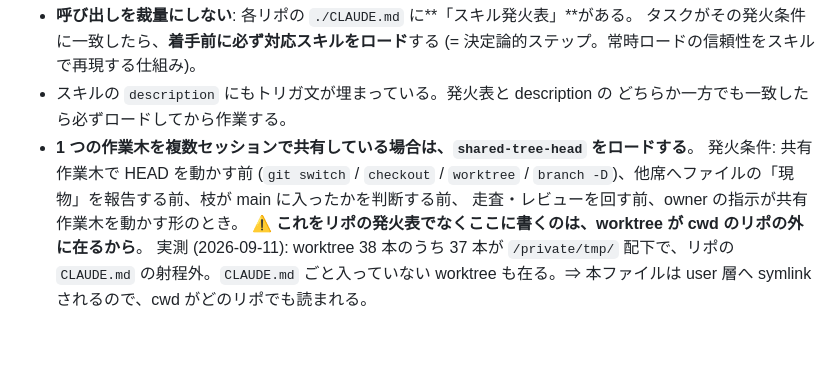
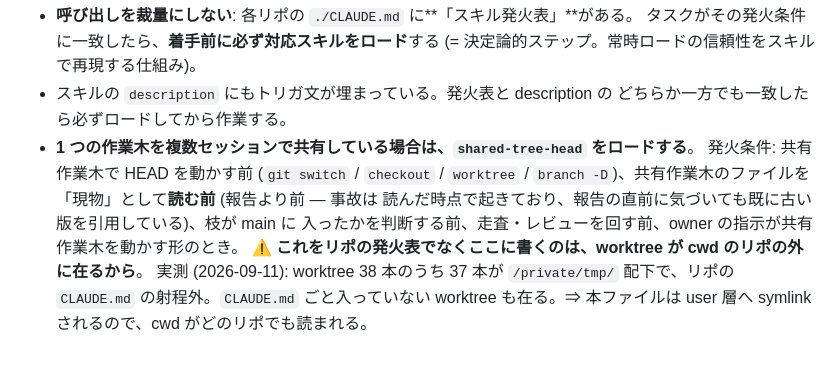
Before and after one commit to theosera/obsidian-ai-pipeline, a Markdown page: CLAUDE.global.md, the part around the change. GitHub-like rendering.

Commit message:
docs(global): fire the skill before reading a shared tree, not just reporting
CodeRabbit is right that the firing list stopped one step too late. The
accident the skill documents happens when a session reads a file from a
shared working tree whose HEAD someone moved — the wrong version is already
quoted by the time anyone reports it. Naming only the report keeps the read
outside the trigger.

Co-Authored-By: Claude Opus 5 <noreply@anthropic.com>
Claude-Session: https://claude.ai/code/session_01TjFTWSyQVn9fKp3DZjGyoh

```diff
--- a/CLAUDE.global.md
+++ b/CLAUDE.global.md
@@ -133,8 +133,9 @@
   どちらか一方でも一致したら必ずロードしてから作業する。
 - **1 つの作業木を複数セッションで共有している場合は、`shared-tree-head` をロードする**。
   発火条件: 共有作業木で HEAD を動かす前 (`git switch` / `checkout` / `worktree` /
-  `branch -D`)、他席へファイルの「現物」を報告する前、枝が main に入ったかを判断する前、
-  走査・レビューを回す前、owner の指示が共有作業木を動かす形のとき。
+  `branch -D`)、共有作業木のファイルを「現物」として**読む前** (報告より前 — 事故は
+  読んだ時点で起きており、報告の直前に気づいても既に古い版を引用している)、枝が main に
+  入ったかを判断する前、走査・レビューを回す前、owner の指示が共有作業木を動かす形のとき。
   ⚠️ **これをリポの発火表でなくここに書くのは、worktree が cwd のリポの外に在るから**。
   実測 (2026-09-11): worktree 38 本のうち 37 本が `/private/tmp/` 配下で、リポの
   `CLAUDE.md` の射程外。`CLAUDE.md` ごと入っていない worktree も在る。⇒ 本ファイルは
```
